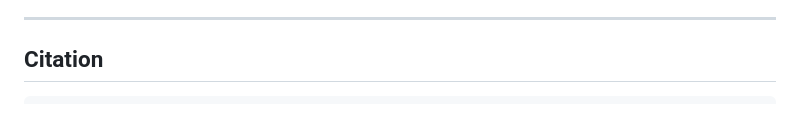
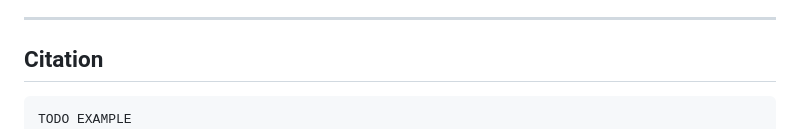
Before and after one commit to neemiasbsilva/mllm-persona-evaluation, a Markdown page: README.md, the part around the change. GitHub-like rendering.

````diff
--- a/README.md
+++ b/README.md
@@ -279,6 +279,7 @@ Principal findings:
 ## Citation
 
 ```bibtex
+TODO EXAMPLE
 @inproceedings{anonymous2026persona,
   title     = {Testing Persona Effects in Multimodal LLMs: Do Demographic
                Personas Produce Distinct Urban Sentiment Judgments?},
````
